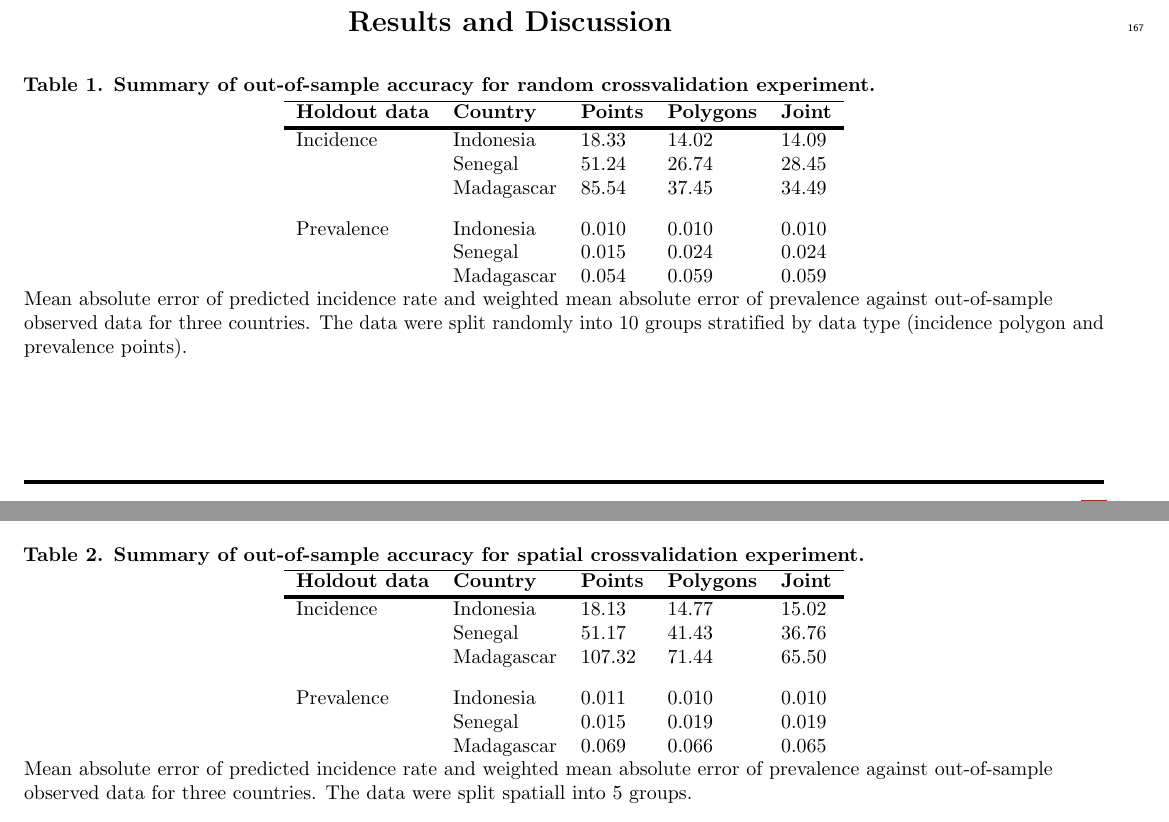
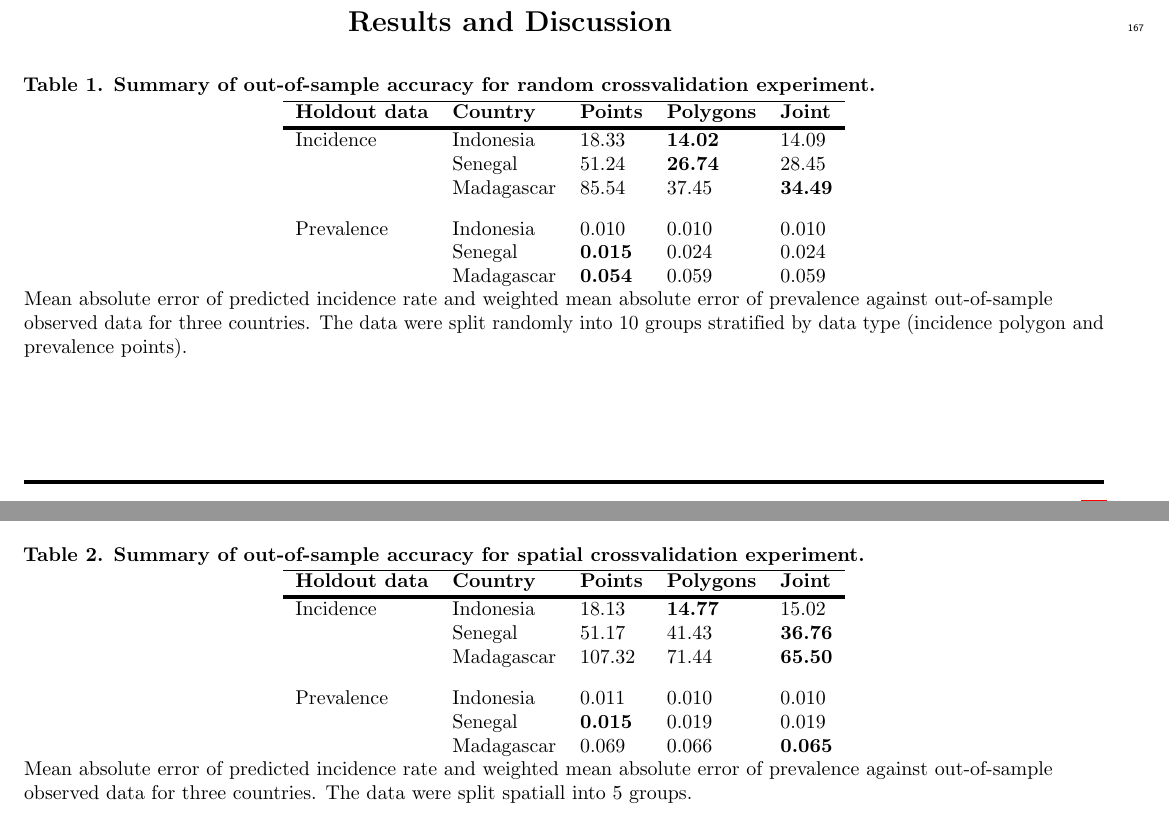
Before and after one commit to timcdlucas/Mapping-malaria-by-sharing-spatial-information-between-incidence-and-prevalence-datasets-manuscript, a LaTeX document (ms.tex): two parts of pages 6 and 7 of 12, joined at a grey line, cut so that both start at the same text. Compiled offline with pdfLaTeX.

Commit message:
Bold best result.

```diff
--- a/ms.tex
+++ b/ms.tex
@@ -491,12 +491,12 @@ The incidence (log10) data, predicted log10 incidence from the joint model for r
 \hline
 {\bf Holdout data} & {\bf Country} &  {\bf Points} & {\bf Polygons} & {\bf Joint} \\
 \thickhline
-Incidence & Indonesia & 18.33 & 14.02 &  14.09\\
-& Senegal & 51.24 & 26.74 &  28.45\\
-& Madagascar & 85.54 & 37.45 &  34.49\vspace{3mm}\\
+Incidence & Indonesia & 18.33 & {\bf 14.02} &  14.09\\
+& Senegal & 51.24 & {\bf 26.74} &  28.45\\
+& Madagascar & 85.54 & 37.45 &  {\bf 34.49}\vspace{3mm}\\
 Prevalence & Indonesia & 0.010 & 0.010 &  0.010\\
-& Senegal & 0.015 & 0.024 &  0.024\\
-& Madagascar & 0.054 & 0.059 &  0.059\\
+& Senegal & {\bf 0.015} & 0.024 &  0.024\\
+& Madagascar & {\bf 0.054} & 0.059 &  0.059\\
 \end{tabular}
 \begin{flushleft}
 Mean absolute error of predicted incidence rate and weighted mean absolute error of prevalence against out-of-sample observed data for three countries.
@@ -516,12 +516,12 @@ The data were split randomly into 10 groups stratified by data type (incidence p
 \hline
 {\bf Holdout data} & {\bf Country} &  {\bf Points} & {\bf Polygons} & {\bf Joint} \\
 \thickhline
-Incidence & Indonesia &  18.13 &  14.77 &   15.02\\
-& Senegal &  51.17 &  41.43 &   36.76\\
-& Madagascar & 107.32 &  71.44 &   65.50\vspace{3mm}\\
+Incidence & Indonesia &  18.13 &  {\bf 14.77} &   15.02\\
+& Senegal &  51.17 &  41.43 &   {\bf 36.76}\\
+& Madagascar & 107.32 &  71.44 &   {\bf 65.50}\vspace{3mm}\\
 Prevalence & Indonesia & 0.011 & 0.010 &  0.010\\
-& Senegal & 0.015 & 0.019 &  0.019\\
-& Madagascar & 0.069 & 0.066 &  0.065\\
+& Senegal & {\bf 0.015} & 0.019 &  0.019\\
+& Madagascar & 0.069 & 0.066 &  {\bf 0.065}\\
 \end{tabular}
 \begin{flushleft}
 Mean absolute error of predicted incidence rate and weighted mean absolute error of prevalence against out-of-sample observed data for three countries.
```
